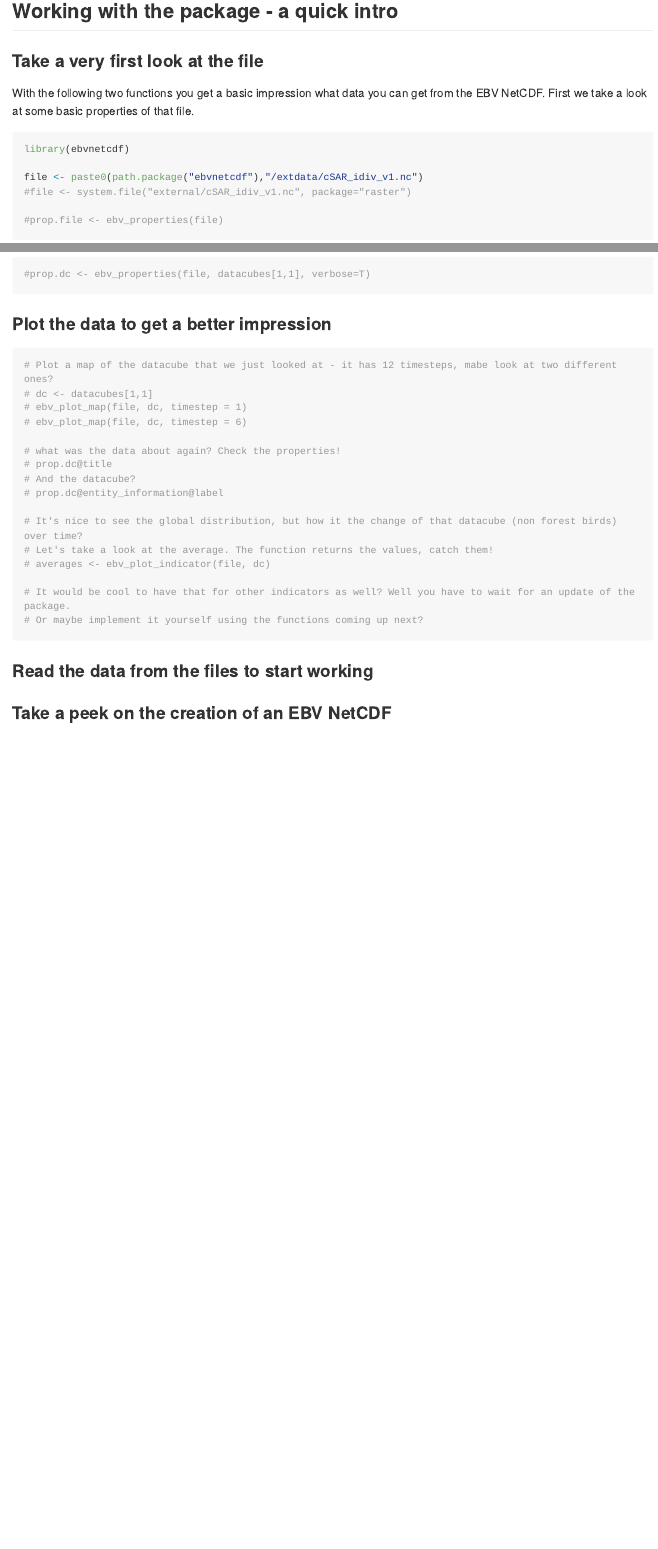
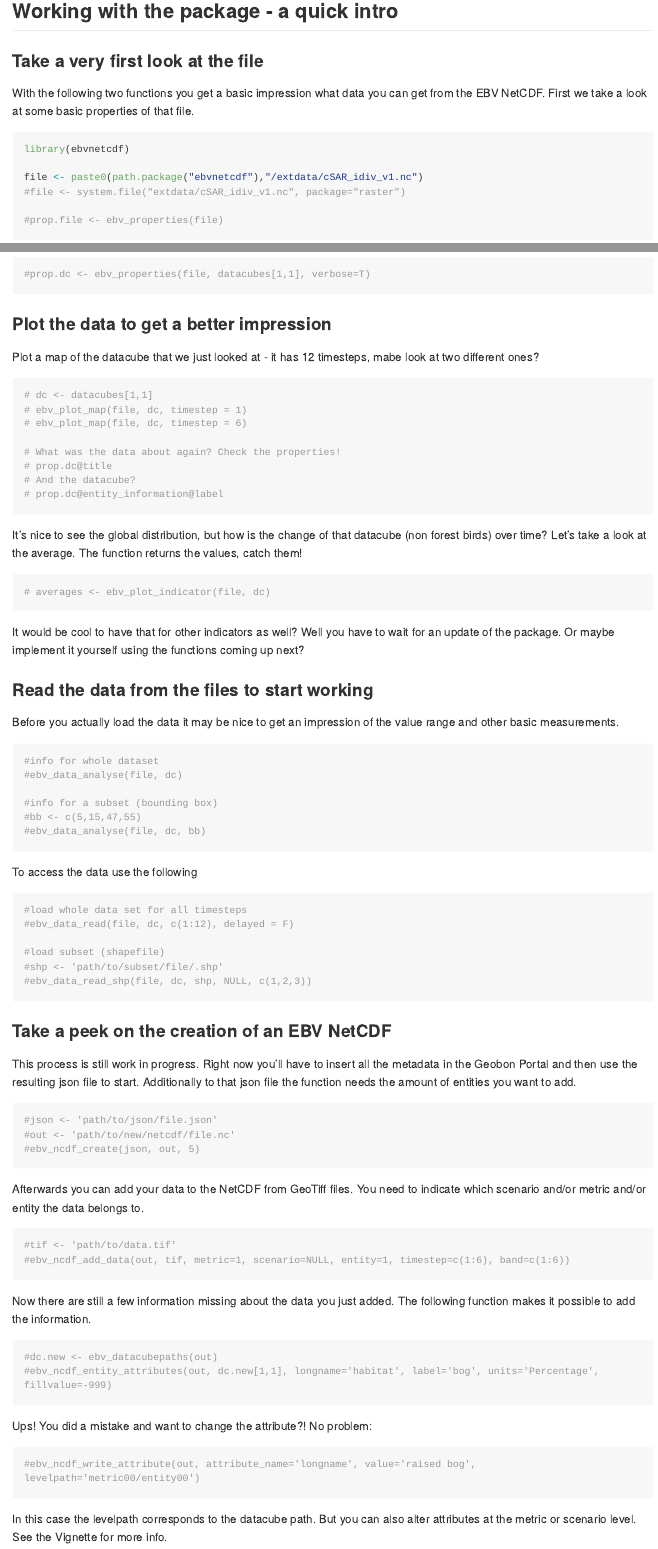
Before and after one commit to LuiseQuoss/ebvcube, an R Markdown document (README.Rmd): the page in a window 1100 px wide, from 390 px down, and a second part further down, joined at a grey line. The pictures show the output file README.md that the author committed with the source, drawn offline in the style of GitHub; long lines of code are wrapped.

Commit message:
added more examples - first fast version

````diff
--- a/README.Rmd
+++ b/README.Rmd
@@ -42,7 +42,7 @@ First we take a look at some basic properties of that file.
 library(ebvnetcdf)
 
 file <- paste0(path.package("ebvnetcdf"),"/extdata/cSAR_idiv_v1.nc")
-#file <- system.file("external/cSAR_idiv_v1.nc", package="raster")
+#file <- system.file("extdata/cSAR_idiv_v1.nc", package="raster")
 
 #prop.file <- ebv_properties(file)
 
@@ -63,26 +63,77 @@ This time you get the warning that the value_range does not exists. So don't tak
 
 
 ### Plot the data to get a better impression
+Plot a map of the datacube that we just looked at - it has 12 timesteps, mabe look at two different ones?
 
 ```{r}
-# Plot a map of the datacube that we just looked at - it has 12 timesteps, mabe look at two different ones?
 # dc <- datacubes[1,1]
 # ebv_plot_map(file, dc, timestep = 1)
 # ebv_plot_map(file, dc, timestep = 6)
 
-# what was the data about again? Check the properties!
+# What was the data about again? Check the properties!
 # prop.dc@title
 # And the datacube?
 # prop.dc@entity_information@label
 
-# It's nice to see the global distribution, but how it the change of that datacube (non forest birds) over time?
-# Let's take a look at the average. The function returns the values, catch them!
-# averages <- ebv_plot_indicator(file, dc)
-
-# It would be cool to have that for other indicators as well? Well you have to wait for an update of the package.
-# Or maybe implement it yourself using the functions coming up next?
 ```
 
+It's nice to see the global distribution, but how is the change of that datacube (non forest birds) over time? Let's take a look at the average. The function returns the values, catch them!
+
+```{r}
+# averages <- ebv_plot_indicator(file, dc)
+```
+
+It would be cool to have that for other indicators as well? Well you have to wait for an update of the package. Or maybe implement it yourself using the functions coming up next?
+
 ### Read the data from the files to start working
+Before you actually load the data it may be nice to get an impression of the value range and other basic measurements.
+
+```{r}
+#info for whole dataset
+#ebv_data_analyse(file, dc)
+
+#info for a subset (bounding box)
+#bb <- c(5,15,47,55)
+#ebv_data_analyse(file, dc, bb)
+```
+
+To access the data use the following
+```{r}
+#load whole data set for all timesteps
+#ebv_data_read(file, dc, c(1:12), delayed = F)
+
+#load subset (shapefile)
+#shp <- 'path/to/subset/file/.shp'
+#ebv_data_read_shp(file, dc, shp, NULL, c(1,2,3))
+```
+
 
 ### Take a peek on the creation of an EBV NetCDF
+This process is still work in progress. Right now you'll have to insert all the metadata in the Geobon Portal and then use the resulting json file to start. Additionally to that json file the function needs the amount of entities you want to add.
+
+```{r}
+#json <- 'path/to/json/file.json'
+#out <- 'path/to/new/netcdf/file.nc'
+#ebv_ncdf_create(json, out, 5)
+```
+
+Afterwards you can add your data to the NetCDF from GeoTiff files. You need to indicate which scenario and/or metric and/or entity the data belongs to.
+
+```{r}
+#tif <- 'path/to/data.tif'
+#ebv_ncdf_add_data(out, tif, metric=1, scenario=NULL, entity=1, timestep=c(1:6), band=c(1:6))
+```
+
+Now there are still a few information missing about the data you just added. The following function makes it possible to add the information.
+
+```{r}
+#dc.new <- ebv_datacubepaths(out)
+#ebv_ncdf_entity_attributes(out, dc.new[1,1], longname='habitat', label='bog', units='Percentage', fillvalue=-999)
+```
+
+Ups! You did a mistake and want to change the attribute?! No problem:
+```{r}
+#ebv_ncdf_write_attribute(out, attribute_name='longname', value='raised bog', levelpath='metric00/entity00')
+
+```
+In this case the levelpath corresponds to the datacube path. But you can also alter attributes at the metric or scenario level. See the Vignette for more info.
````
Also changed, not shown: README.md, README.Rmd (2 more changed lines).
